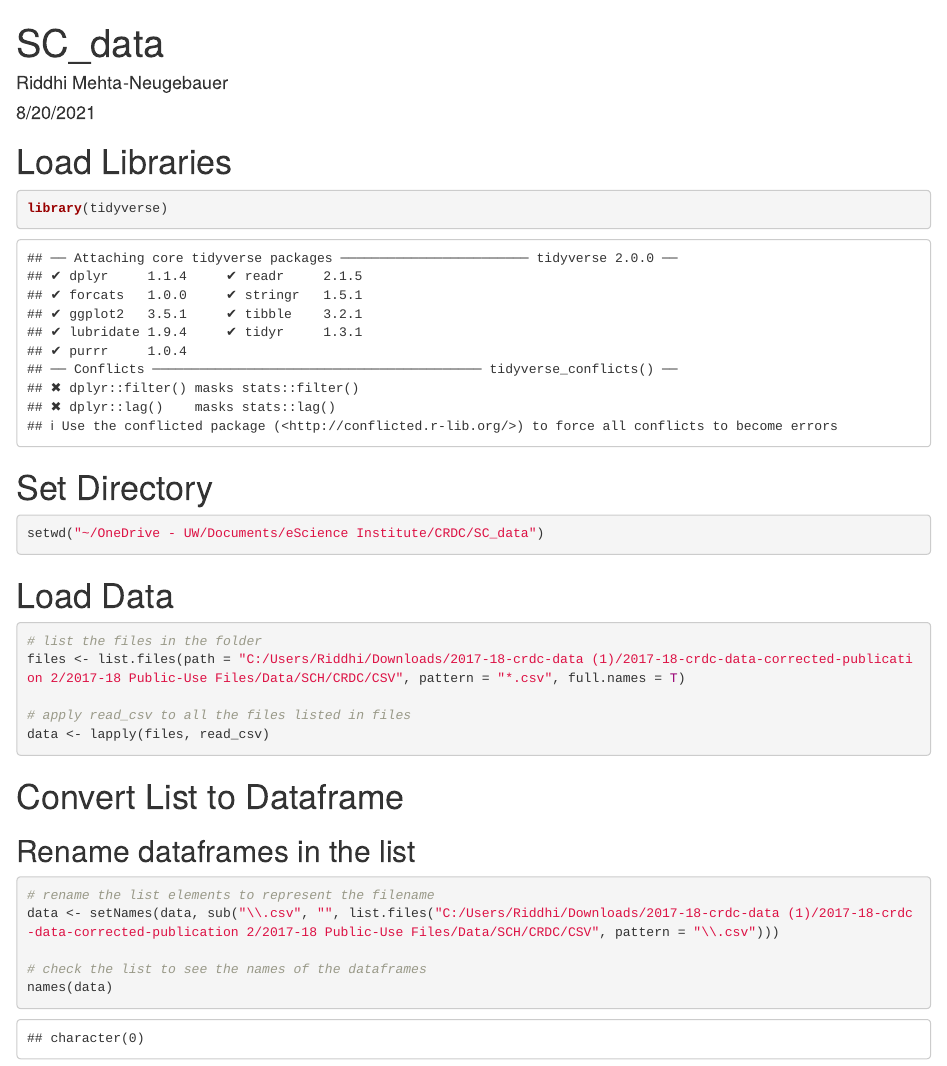
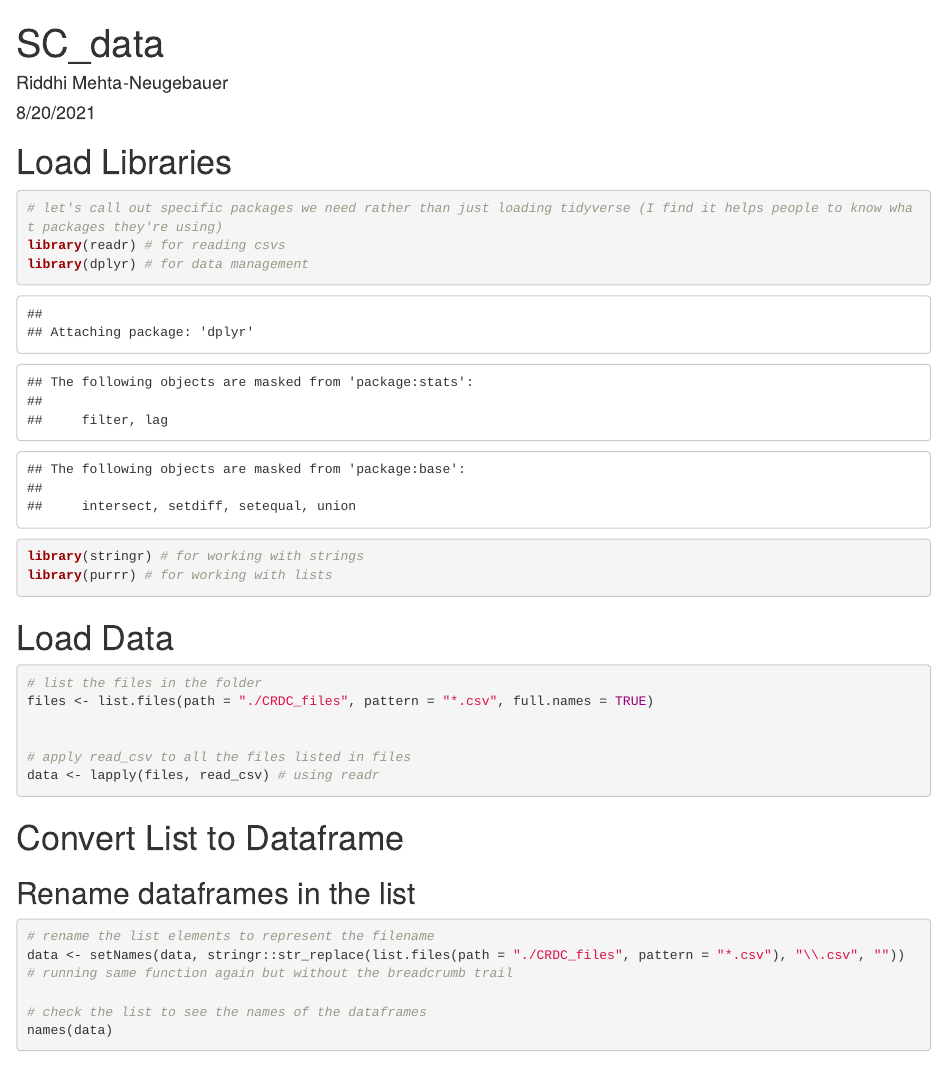
Before and after one commit to riddhimn/SoftCarpRProject, an R Markdown document (SC_data.Rmd): the page in a window 1100 px wide, from its top. Rendered offline with R 4.5, knitr and Pandoc, with nearby package versions; some code elsewhere in the file could not run offline.

Commit message:
carolina minor modifications - project paths/package/function tweaks

````diff
--- a/SC_data.Rmd
+++ b/SC_data.Rmd
@@ -9,22 +9,22 @@ editor_options:
 
 # Load Libraries
 ```{r}
-library(tidyverse)
+# let's call out specific packages we need rather than just loading tidyverse (I find it helps people to know what packages they're using)
+library(readr) # for reading csvs
+library(dplyr) # for data management
+library(stringr) # for working with strings
+library(purrr) # for working with lists
 ```
 
-# Set Directory
-```{r}
-setwd("~/OneDrive - UW/Documents/eScience Institute/CRDC/SC_data")
-
-```
 
 # Load Data
 ```{r}
 # list the files in the folder
-files <- list.files(path = "C:/Users/Riddhi/Downloads/2017-18-crdc-data (1)/2017-18-crdc-data-corrected-publication 2/2017-18 Public-Use Files/Data/SCH/CRDC/CSV", pattern = "*.csv", full.names = T)
+files <- list.files(path = "./CRDC_files", pattern = "*.csv", full.names = TRUE)
+
 
 # apply read_csv to all the files listed in files
-data <- lapply(files, read_csv)
+data <- lapply(files, read_csv) # using readr
 ```
 
 # Convert List to Dataframe
@@ -32,7 +32,7 @@ data <- lapply(files, read_csv)
 
 ```{r}
 # rename the list elements to represent the filename
-data <- setNames(data, sub("\\.csv", "", list.files("C:/Users/Riddhi/Downloads/2017-18-crdc-data (1)/2017-18-crdc-data-corrected-publication 2/2017-18 Public-Use Files/Data/SCH/CRDC/CSV", pattern = "\\.csv")))
+data <- setNames(data, stringr::str_replace(list.files(path = "./CRDC_files", pattern = "*.csv"), "\\.csv", "")) # running same function again but without the breadcrumb trail
 
 # check the list to see the names of the dataframes
 names(data)
````
Also changed, not shown: 1 other file.
